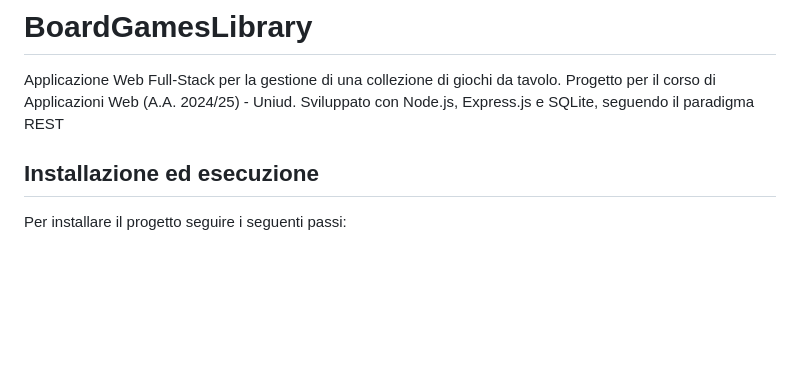
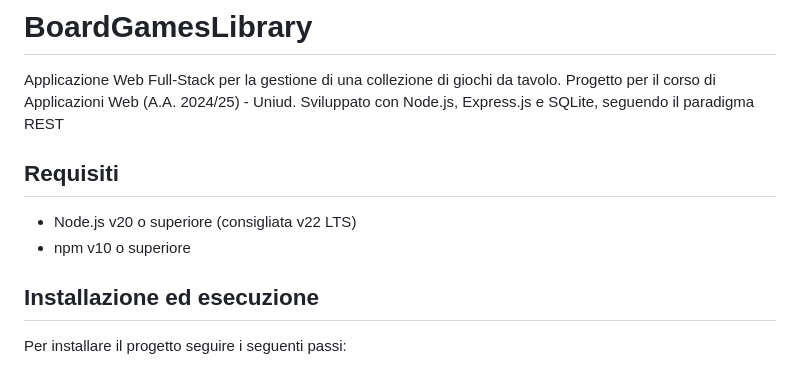
Before and after one commit to michelaPaiarin/BoardGamesLibrary, a Markdown page: README.md, the part around the change. Drawn GitHub-style; blank space fills up the shorter version.

Commit message:
Added system requirements information

```diff
--- a/README.md
+++ b/README.md
@@ -1,5 +1,9 @@
 # BoardGamesLibrary
 Applicazione Web Full-Stack per la gestione di una collezione di giochi da tavolo. Progetto per il corso di Applicazioni Web (A.A. 2024/25) - Uniud. Sviluppato con Node.js, Express.js e SQLite, seguendo il paradigma REST
+
+## Requisiti
+- Node.js v20 o superiore (consigliata v22 LTS)
+- npm v10 o superiore
 
 ## Installazione ed esecuzione
 Per installare il progetto seguire i seguenti passi:
```
